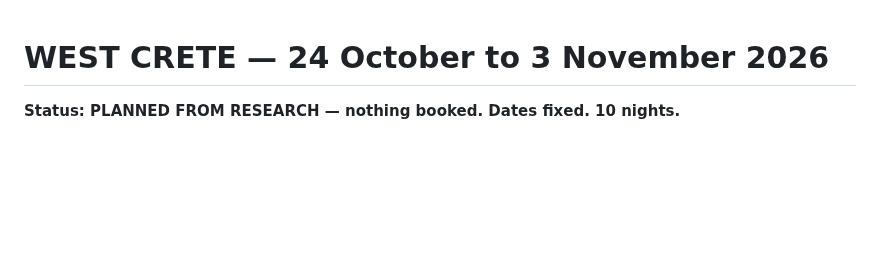
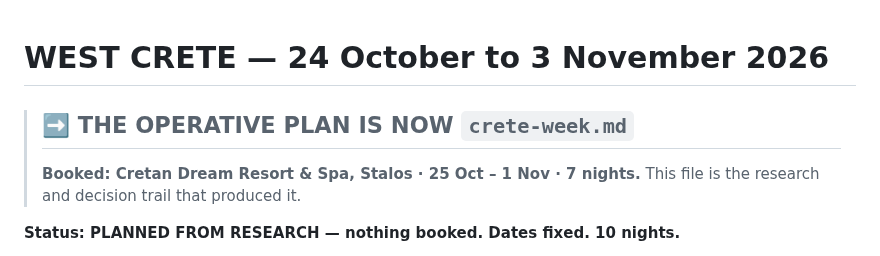
Before and after one commit to zaclester2011-lang/zac, a Markdown page: expeditions/crete-2026.md, the part around the change. Drawn GitHub-style; blank space fills up the shorter version.

```diff
--- a/expeditions/crete-2026.md
+++ b/expeditions/crete-2026.md
@@ -1,4 +1,8 @@
 # WEST CRETE — 24 October to 3 November 2026
+
+> ## ➡️ THE OPERATIVE PLAN IS NOW `crete-week.md`
+> **Booked: Cretan Dream Resort & Spa, Stalos · 25 Oct – 1 Nov · 7 nights.**
+> This file is the research and decision trail that produced it.
 
 **Status: PLANNED FROM RESEARCH — nothing booked. Dates fixed. 10 nights.**
 
```
Also changed, not shown: expeditions/crete-week.md (added, +146 -0 lines).
